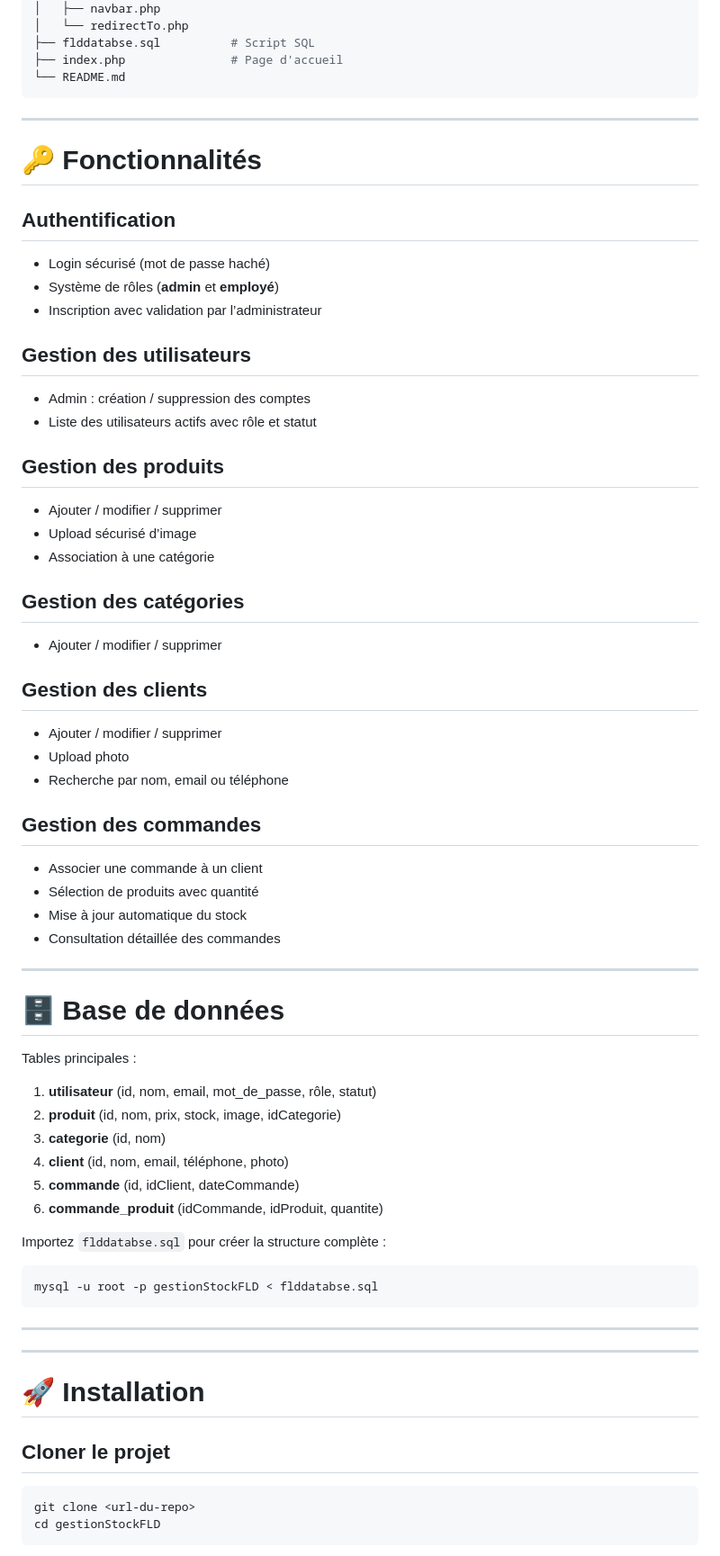
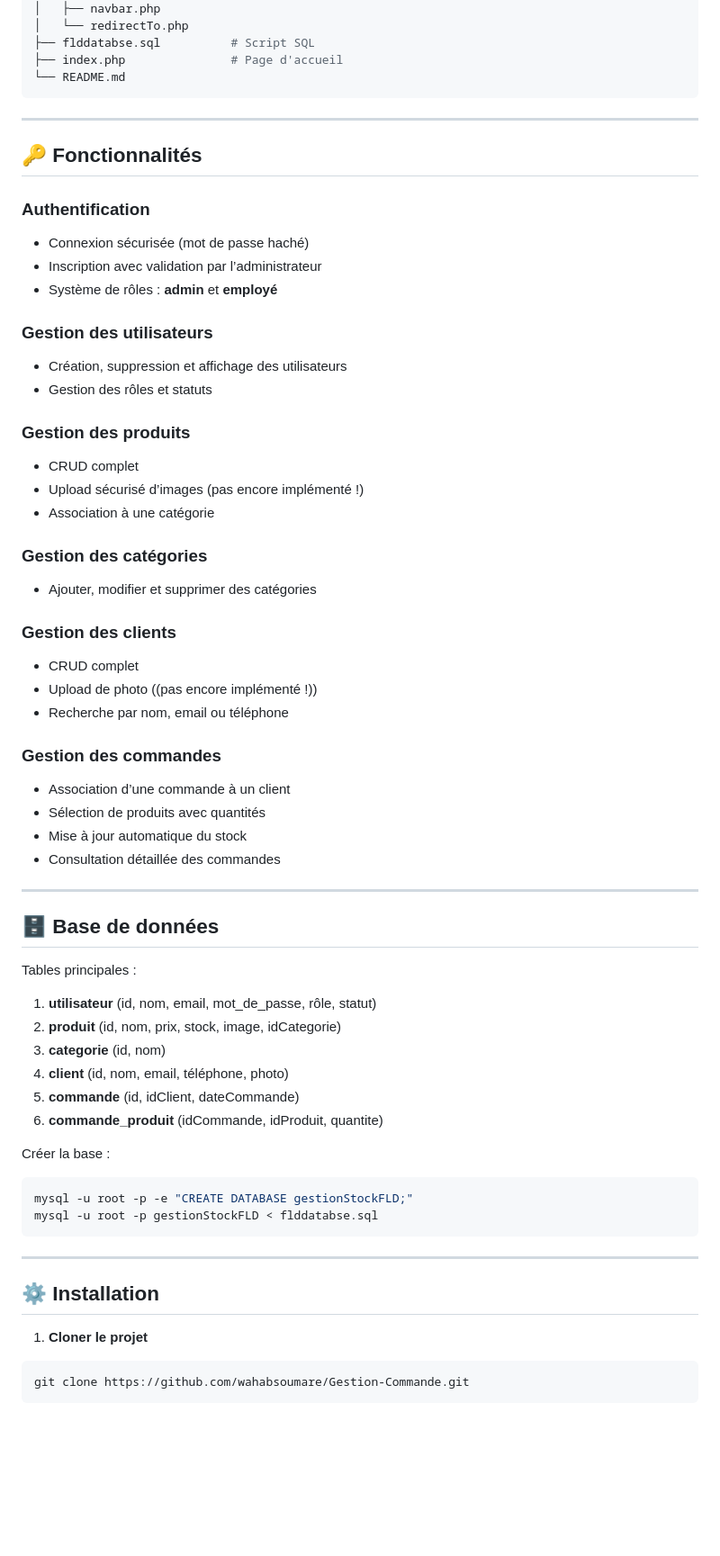
Before and after one commit to wahabsoumare/Gestion-Commande, a Markdown page: README.md, the part around the change printed below. Shown: that part at 90% size. Rendered like a GitHub page; blank space fills up the shorter version.

````diff
--- a/README.md
+++ b/README.md
@@ -85,40 +84,42 @@ gestionStockFLD
 ├── index.php               # Page d'accueil
 └── README.md
 ```
+
 ---
-# 🔑 Fonctionnalités
 
-## **Authentification**
-- Login sécurisé (mot de passe haché)
-- Système de rôles (**admin** et **employé**)
+## 🔑 Fonctionnalités
+
+### **Authentification**
+- Connexion sécurisée (mot de passe haché)
 - Inscription avec validation par l’administrateur
+- Système de rôles : **admin** et **employé**
 
-## **Gestion des utilisateurs**
-- Admin : création / suppression des comptes
-- Liste des utilisateurs actifs avec rôle et statut
+### **Gestion des utilisateurs**
+- Création, suppression et affichage des utilisateurs
+- Gestion des rôles et statuts
 
-## **Gestion des produits**
-- Ajouter / modifier / supprimer
-- Upload sécurisé d’image
+### **Gestion des produits**
+- CRUD complet
+- Upload sécurisé d’images (pas encore implémenté !)
 - Association à une catégorie
 
-## **Gestion des catégories**
-- Ajouter / modifier / supprimer
+### **Gestion des catégories**
+- Ajouter, modifier et supprimer des catégories
 
-## **Gestion des clients**
-- Ajouter / modifier / supprimer
-- Upload photo
+### **Gestion des clients**
+- CRUD complet
+- Upload de photo ((pas encore implémenté !))
 - Recherche par nom, email ou téléphone
 
-## **Gestion des commandes**
-- Associer une commande à un client
-- Sélection de produits avec quantité
+### **Gestion des commandes**
+- Association d’une commande à un client
+- Sélection de produits avec quantités
 - Mise à jour automatique du stock
 - Consultation détaillée des commandes
 
 ---
 
-# 🗄 Base de données
+## 🗄️ Base de données
 
 Tables principales :
 1. **utilisateur** (id, nom, email, mot_de_passe, rôle, statut)
@@ -128,20 +129,18 @@ Tables principales :
 5. **commande** (id, idClient, dateCommande)
 6. **commande_produit** (idCommande, idProduit, quantite)
 
-Importez `flddatabse.sql` pour créer la structure complète :
-
+Créer la base :
 ```bash
+mysql -u root -p -e "CREATE DATABASE gestionStockFLD;"
 mysql -u root -p gestionStockFLD < flddatabse.sql
 ```
 
 ---
 
----
-# 🚀 Installation
+## ⚙️ Installation
 
-## Cloner le projet
+1. **Cloner le projet**
 ```bash
-git clone <url-du-repo>
-cd gestionStockFLD
+git clone https://github.com/wahabsoumare/Gestion-Commande.git
 ```
 
````
Also changed, not shown: other parts of README.md (+27 -50 lines).
